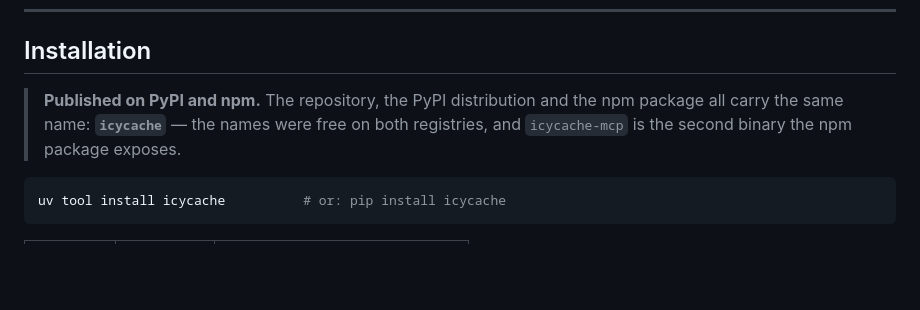
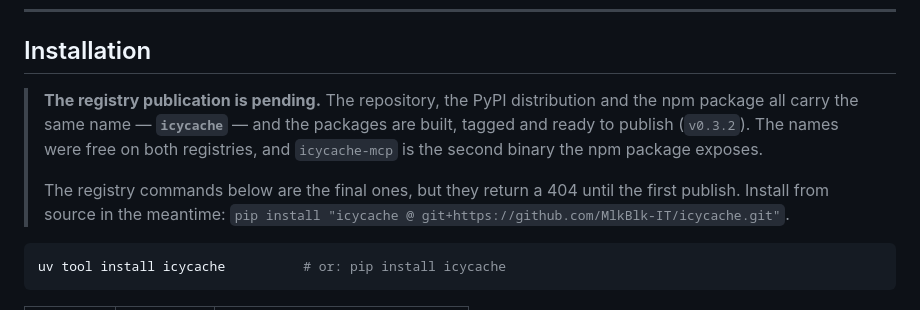
Before and after one commit to MlkBlk-IT/Mcp-CacheForge, a Markdown page: README.md, the part around the change. Drawn GitHub-style; blank space fills up the shorter version.

````diff
--- a/README.md
+++ b/README.md
@@ -273,9 +273,14 @@ and checks that only IcyCache remains reachable.
 
 ## Installation
 
-> **Published on PyPI and npm.** The repository, the PyPI distribution and the npm package all carry
-> the same name: **`icycache`** — the names were free on both registries, and `icycache-mcp` is the
-> second binary the npm package exposes.
+> **The registry publication is pending.** The repository, the PyPI distribution and the npm package
+> all carry the same name — **`icycache`** — and the packages are built, tagged and ready to publish
+> (`v0.3.2`). The names were free on both registries, and `icycache-mcp` is the second binary the
+> npm package exposes.
+>
+> The registry commands below are the final ones, but they return a 404 until the first publish.
+> Install from source in the meantime:
+> `pip install "icycache @ git+https://github.com/MlkBlk-IT/icycache.git"`.
 
 ```bash
 uv tool install icycache          # or: pip install icycache
````
Also changed, not shown: UPDATE-NOTES.md (+7 -6 lines).
